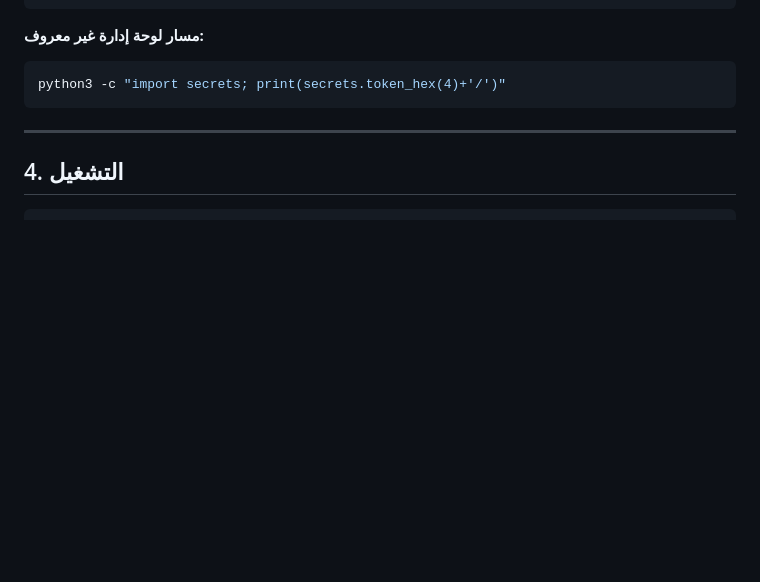
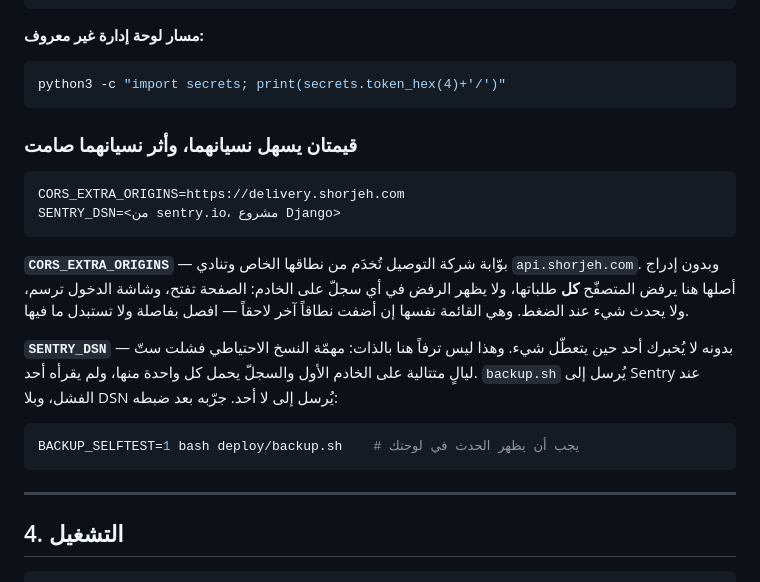
Before and after one commit to JosephJwamier/shorja, a Markdown page: deploy/README.md, the part around the change. Drawn GitHub-style; blank space fills up the shorter version.

Commit message:
Name the two settings whose absence is silent
A fresh install following README ends with a courier portal that loads,
draws its login screen, and does nothing — and with no way to learn that
the nightly backup has stopped.

CORS_EXTRA_ORIGINS appears nowhere in the file. The DNS table lists the
delivery record, so the portal gets a domain and a certificate, but the
browser refuses every request it makes to the API and logs nothing
server-side. Nothing in the install reads as broken.

SENTRY_DSN appears nowhere either, while NEW_SERVER.md step 8 tells the
reader it is what alerts them when backups stop — pointing at a value this
file never asks them to set. backup.sh reports failures to Sentry, and
without a DSN it reports them to nobody. That is not hypothetical: the job
failed six nights running on the first server and the log recorded every
one.

Both are in the env example already; this puts them where someone
following the install from the top will actually meet them, with the
self-test command that proves the alert path works.

Co-Authored-By: Claude Opus 5 <noreply@anthropic.com>

````diff
--- a/deploy/README.md
+++ b/deploy/README.md
@@ -61,6 +61,28 @@ python3 -c "import secrets,string; print(''.join(secrets.choice(string.ascii_let
 **مسار لوحة إدارة غير معروف:**
 ```bash
 python3 -c "import secrets; print(secrets.token_hex(4)+'/')"
+```
+
+### قيمتان يسهل نسيانهما، وأثر نسيانهما صامت
+
+```
+CORS_EXTRA_ORIGINS=https://delivery.shorjeh.com
+SENTRY_DSN=<من sentry.io، مشروع Django>
+```
+
+**`CORS_EXTRA_ORIGINS`** — بوّابة شركة التوصيل تُخدَم من نطاقها الخاص وتنادي
+`api.shorjeh.com`. وبدون إدراج أصلها هنا يرفض المتصفّح **كل** طلباتها، ولا
+يظهر الرفض في أي سجلّ على الخادم: الصفحة تفتح، وشاشة الدخول ترسم، ولا يحدث
+شيء عند الضغط. وهي القائمة نفسها إن أضفت نطاقاً آخر لاحقاً — افصل بفاصلة
+ولا تستبدل ما فيها.
+
+**`SENTRY_DSN`** — بدونه لا يُخبرك أحد حين يتعطّل شيء. وهذا ليس ترفاً هنا
+بالذات: مهمّة النسخ الاحتياطي فشلت ستّ ليالٍ متتالية على الخادم الأول
+والسجلّ يحمل كل واحدة منها، ولم يقرأه أحد. `backup.sh` يُرسل إلى Sentry عند
+الفشل، وبلا DSN يُرسل إلى لا أحد. جرّبه بعد ضبطه:
+
+```bash
+BACKUP_SELFTEST=1 bash deploy/backup.sh    # يجب أن يظهر الحدث في لوحتك
 ```
 
 ---
````
